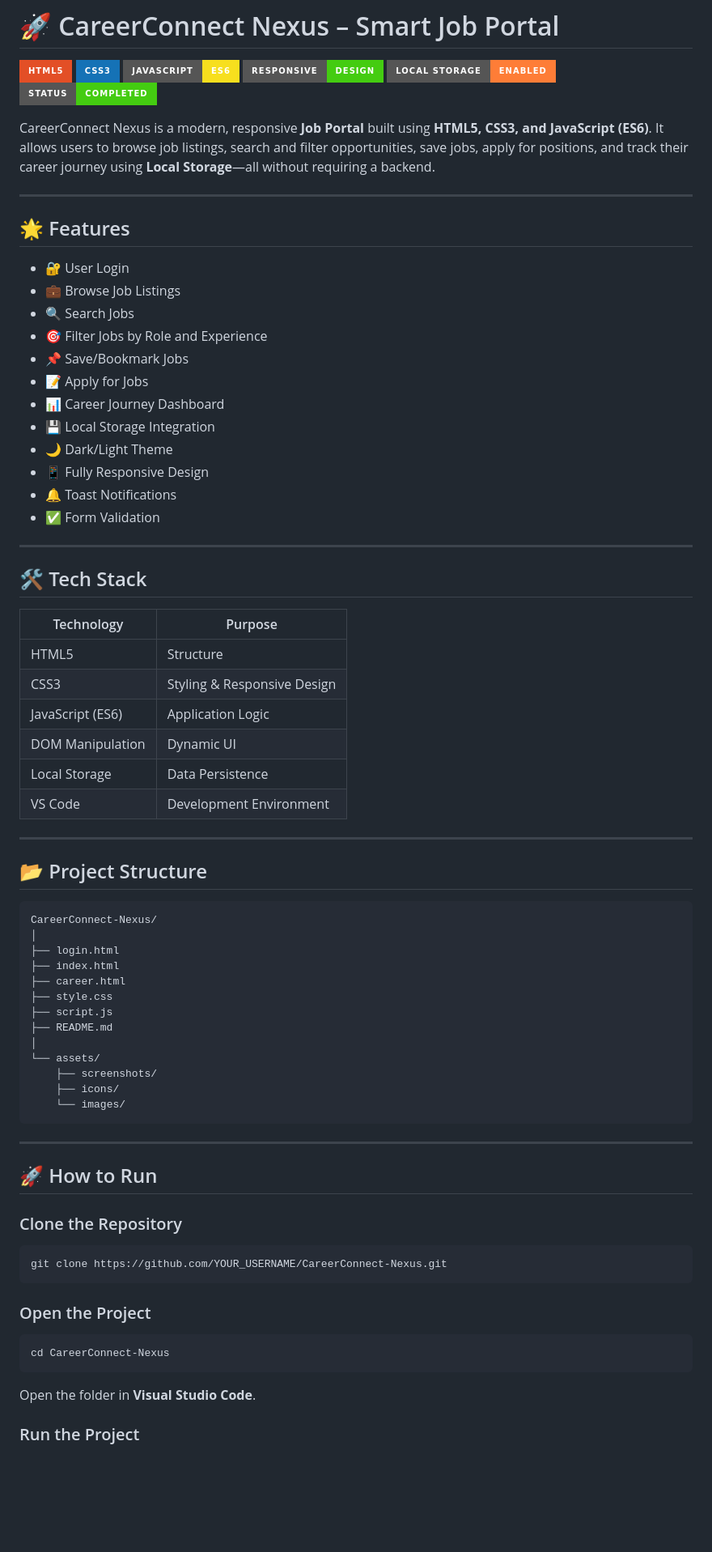
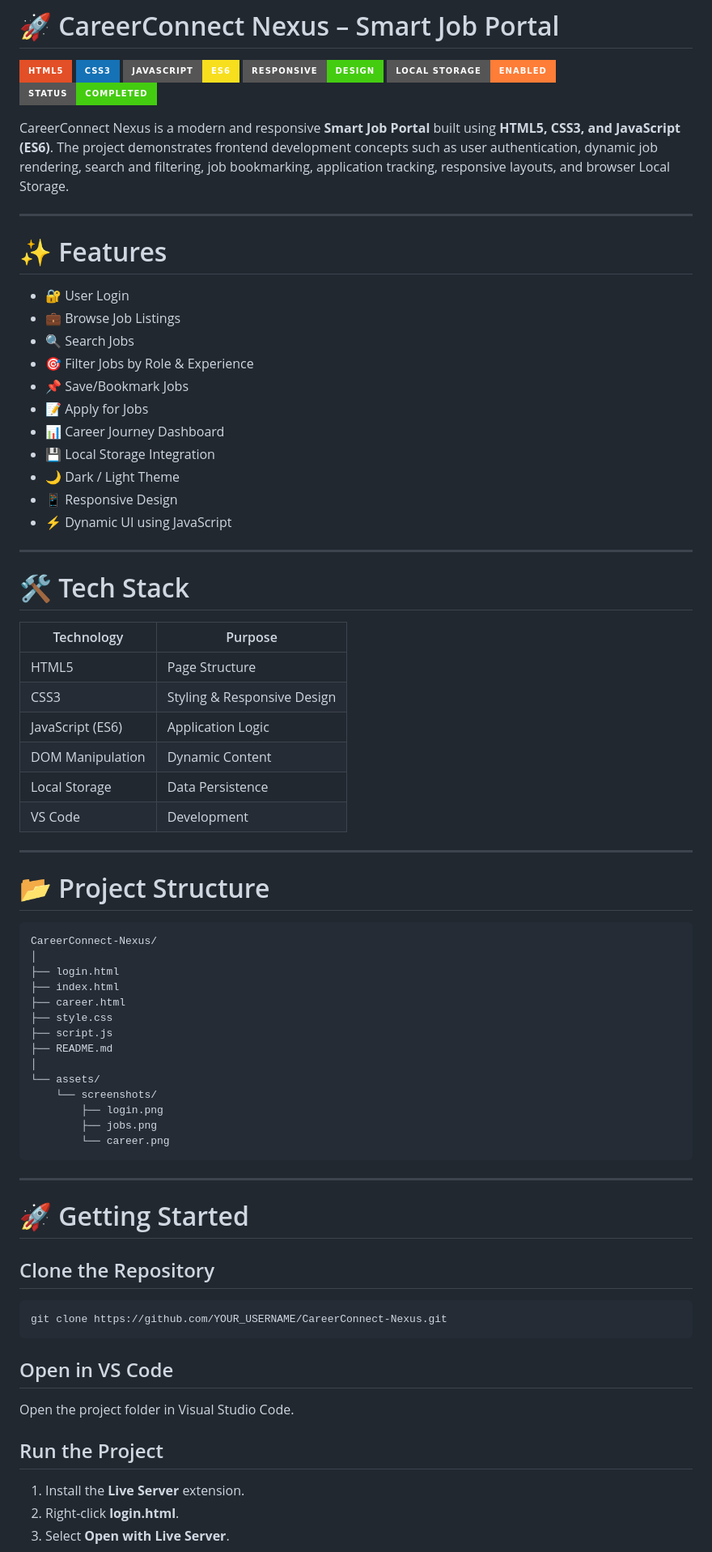
Before and after one commit to HVaishnaviReddy/CareerConnectPortal, a Markdown page: README.md, the part around one of its changes. Shown at 81% size. GitHub-like rendering; badges without logos; blank space fills up the shorter version.

````diff
--- a/README.md
+++ b/README.md
@@ -7,41 +7,40 @@
 ![Local Storage](https://img.shields.io/badge/Local%20Storage-Enabled-orange?style=for-the-badge)
 ![Status](https://img.shields.io/badge/Status-Completed-brightgreen?style=for-the-badge)
 
-CareerConnect Nexus is a modern, responsive **Job Portal** built using **HTML5, CSS3, and JavaScript (ES6)**. It allows users to browse job listings, search and filter opportunities, save jobs, apply for positions, and track their career journey using **Local Storage**—all without requiring a backend.
+CareerConnect Nexus is a modern and responsive **Smart Job Portal** built using **HTML5, CSS3, and JavaScript (ES6)**. The project demonstrates frontend development concepts such as user authentication, dynamic job rendering, search and filtering, job bookmarking, application tracking, responsive layouts, and browser Local Storage.
 
 ---
 
-## 🌟 Features
+# ✨ Features
 
 - 🔐 User Login
 - 💼 Browse Job Listings
 - 🔍 Search Jobs
-- 🎯 Filter Jobs by Role and Experience
+- 🎯 Filter Jobs by Role & Experience
 - 📌 Save/Bookmark Jobs
 - 📝 Apply for Jobs
 - 📊 Career Journey Dashboard
 - 💾 Local Storage Integration
-- 🌙 Dark/Light Theme
-- 📱 Fully Responsive Design
-- 🔔 Toast Notifications
-- ✅ Form Validation
+- 🌙 Dark / Light Theme
+- 📱 Responsive Design
+- ⚡ Dynamic UI using JavaScript
 
 ---
 
-## 🛠️ Tech Stack
+# 🛠️ Tech Stack
 
 | Technology | Purpose |
 |------------|---------|
-| HTML5 | Structure |
+| HTML5 | Page Structure |
 | CSS3 | Styling & Responsive Design |
 | JavaScript (ES6) | Application Logic |
-| DOM Manipulation | Dynamic UI |
+| DOM Manipulation | Dynamic Content |
 | Local Storage | Data Persistence |
-| VS Code | Development Environment |
+| VS Code | Development |
 
 ---
 
-## 📂 Project Structure
+# 📂 Project Structure
 
 ```
 CareerConnect-Nexus/
@@ -54,28 +53,29 @@ CareerConnect-Nexus/
 ├── README.md
 │
 └── assets/
-    ├── screenshots/
-    ├── icons/
-    └── images/
+    └── screenshots/
+        ├── login.png
+        ├── jobs.png
+        └── career.png
 ```
 
 ---
 
-## 🚀 How to Run
+# 🚀 Getting Started
 
-### Clone the Repository
+## Clone the Repository
 
 ```bash
 git clone https://github.com/YOUR_USERNAME/CareerConnect-Nexus.git
 ```
 
-### Open the Project
+## Open in VS Code
 
-```bash
-cd CareerConnect-Nexus
-```
+Open the project folder in Visual Studio Code.
 
-Open the folder in **Visual Studio Code**.
+## Run the Project
 
-### Run the Project
+1. Install the **Live Server** extension.
+2. Right-click **login.html**.
+3. Select **Open with Live Server**.
 
````
Also changed, not shown: other parts of README.md (+54 -52 lines).
